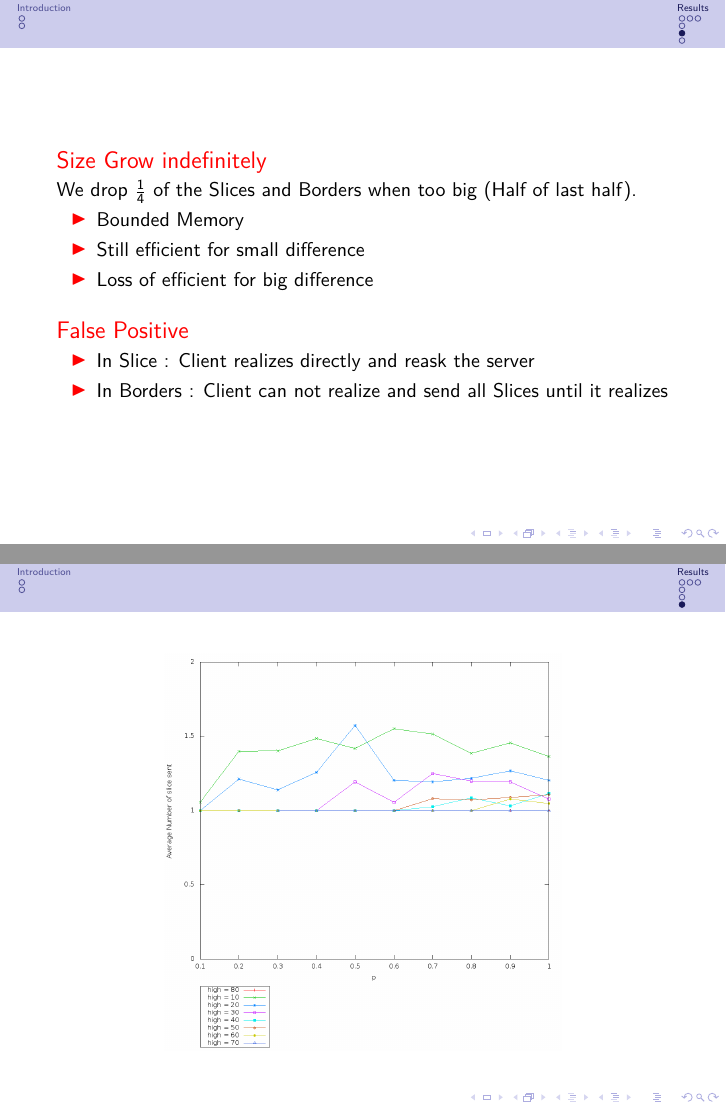
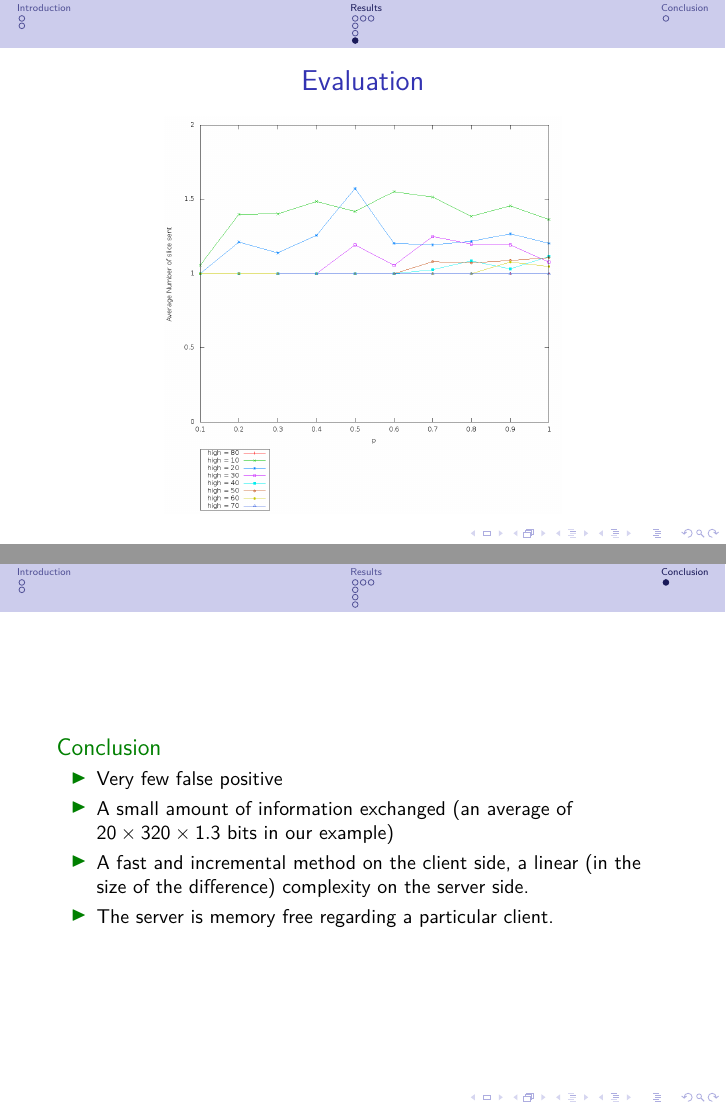
Before and after one commit to samoht/ocaml-bloom-filters, LaTeX slides (rapport/beamer.tex): pages 21 and 22 of 22 before the commit and pages 22 and 23 of 23 after it, joined at a grey line. Compiled offline with pdfLaTeX.

Commit message:
conclusion added

```diff
--- a/rapport/beamer.tex
+++ b/rapport/beamer.tex
@@ -946,20 +946,33 @@ decorate, decoration={
  \end{alertblock}
  \begin{alertblock}{False Positive}
  \begin{itemize}
-  \item In Slice : Client realizes directly and reask the server
-  \item In Borders : Client can not realize and send all Slices until it realizes
+  \item In Slice : Client realizes directly and ask the server again
+  \item In Borders : Client can not realize and send all slices until it realizes
  \end{itemize}
 
 \end{alertblock}
 \end{frame}
 
 \subsection{Evaluation}
+\begin{frame}
 \frametitle{Evaluation}
-\begin{frame}
  \begin{figure}[H]
   \includegraphics[height=7cm]{./image/slicesent/Nb_sent_slice.png}
  \end{figure}
+\end{frame}
+
+\section{Conclusion}
+\begin{frame}
+ \begin{exampleblock}{Conclusion}
+  \begin{itemize}
+   \item Very few false positive
+   \item A small amount of information exchanged (an average of $20\times 320 \times 1.3$ bits in our example)
+   \item A fast and incremental method on the client side, a linear (in the size of the difference) complexity on the server side.
+   \item The server is memory free regarding a particular client.
+  \end{itemize}
+  \end{exampleblock}
 
 \end{frame}
 
+
 \end{document}
```
